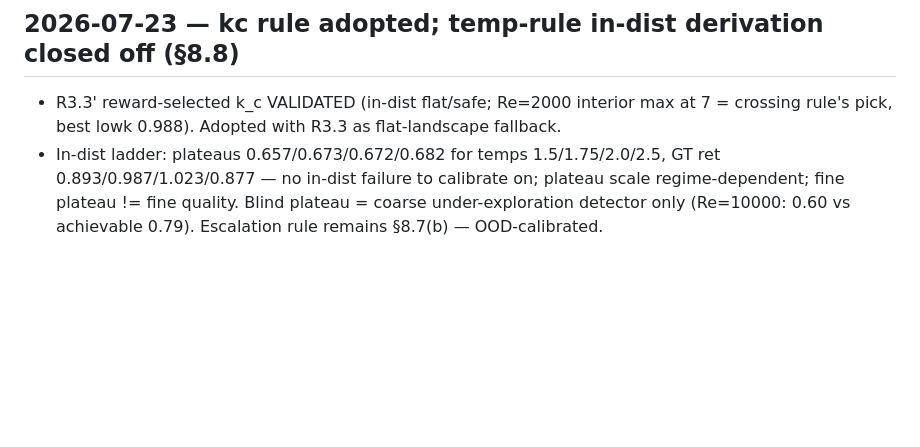
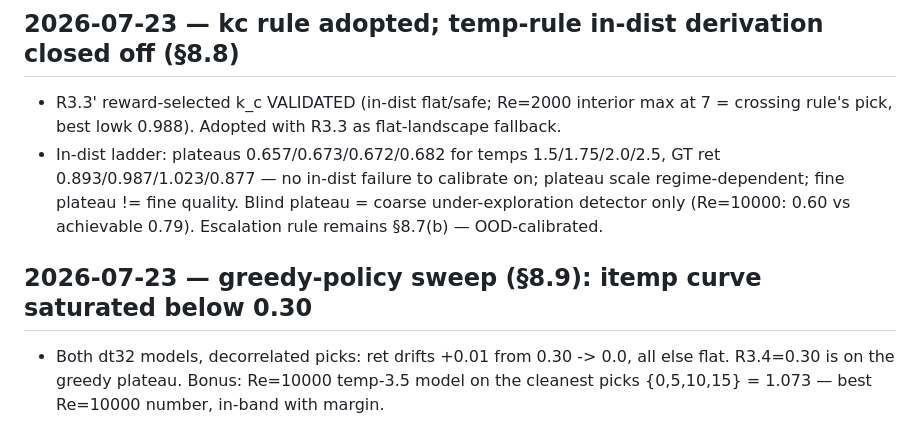
Before and after one commit to RomainHautier/ddpm-in-jax, a Markdown page: docs/ddpo_backlog.md, the part around the change. GitHub-like rendering; blank space fills up the shorter version.

```diff
--- a/docs/ddpo_backlog.md
+++ b/docs/ddpo_backlog.md
@@ -701,3 +701,8 @@ toward GT). What failed is one number, for a reason now measured and fixable bli
   0.893/0.987/1.023/0.877 — no in-dist failure to calibrate on; plateau scale regime-dependent;
   fine plateau != fine quality. Blind plateau = coarse under-exploration detector only
   (Re=10000: 0.60 vs achievable 0.79). Escalation rule remains §8.7(b) — OOD-calibrated.
+
+## 2026-07-23 — greedy-policy sweep (§8.9): itemp curve saturated below 0.30
+- Both dt32 models, decorrelated picks: ret drifts +0.01 from 0.30 -> 0.0, all else flat. R3.4=0.30
+  is on the greedy plateau. Bonus: Re=10000 temp-3.5 model on the cleanest picks {0,5,10,15} =
+  1.073 — best Re=10000 number, in-band with margin.
```
Also changed, not shown: docs/frozen_protocol_confirmatory.md (+8 -0 lines).
